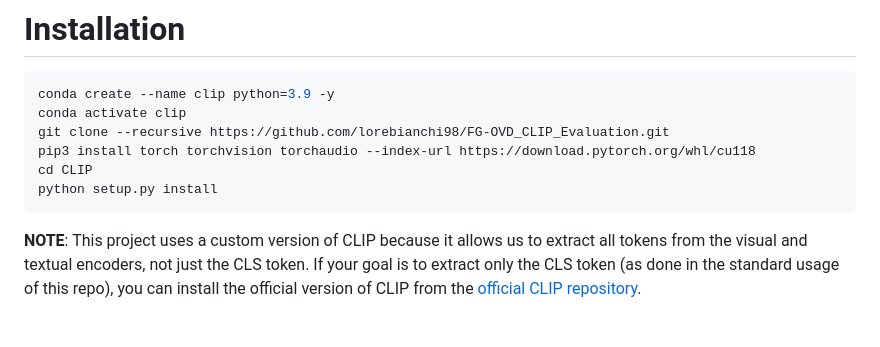
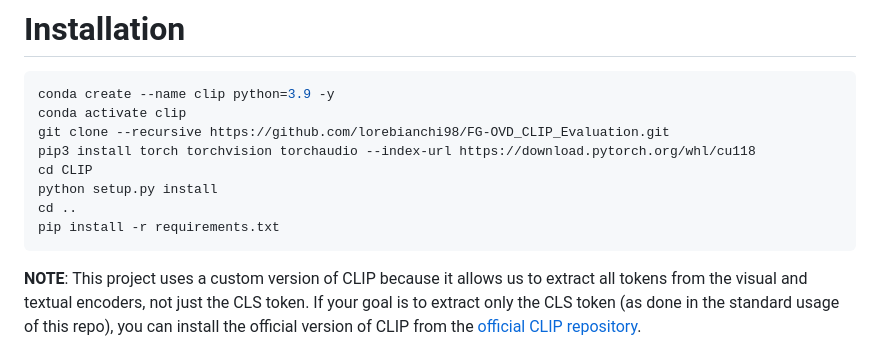
Before and after one commit to lorebianchi98/FG-CLIP, a Markdown page: README.md, the part around the change. Rendered like a GitHub page; blank space fills up the shorter version.

````diff
--- a/README.md
+++ b/README.md
@@ -11,6 +11,8 @@ git clone --recursive https://github.com/lorebianchi98/FG-OVD_CLIP_Evaluation.gi
 pip3 install torch torchvision torchaudio --index-url https://download.pytorch.org/whl/cu118
 cd CLIP
 python setup.py install
+cd ..
+pip install -r requirements.txt
 ```
 **NOTE**: This project uses a custom version of CLIP because it allows us to extract all tokens from the visual and textual encoders, not just the CLS token.
 If your goal is to extract only the CLS token (as done in the standard usage of this repo), you can install the official version of CLIP from the [official CLIP repository](https://github.com/openai/CLIP).
````
